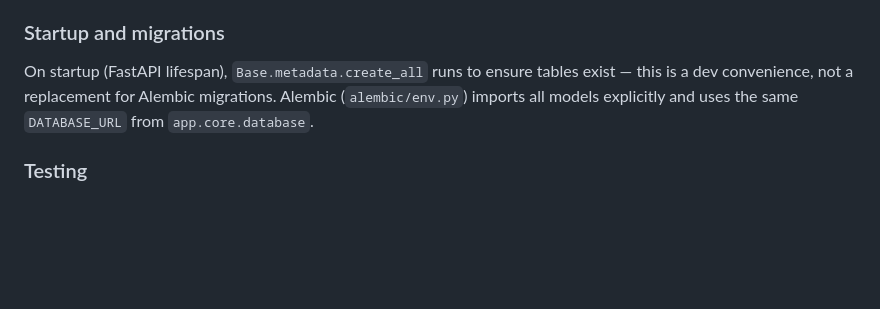
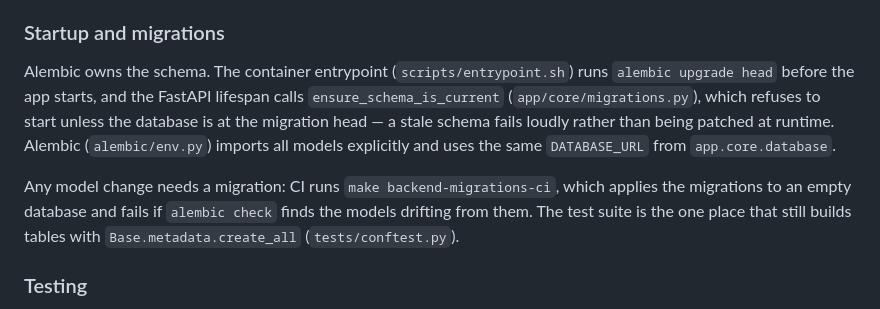
Before and after one commit to armir-eng/deplocker, a Markdown page: backend/CLAUDE.md, the part around the change. GitHub-like rendering; blank space fills up the shorter version.

Commit message:
docs(backend): describe the migration-based startup in CLAUDE.md
- The entrypoint runs `alembic upgrade head` and the app refuses to start on a stale schema; `create_all` no longer runs on startup
- Note the CI drift check and that only the test suite still uses `create_all`

```diff
--- a/backend/CLAUDE.md
+++ b/backend/CLAUDE.md
@@ -77,7 +77,9 @@ Passkeys use discoverable credentials, so `POST /auth/passkeys/login` identifies
 
 ### Startup and migrations
 
-On startup (FastAPI lifespan), `Base.metadata.create_all` runs to ensure tables exist — this is a dev convenience, not a replacement for Alembic migrations. Alembic (`alembic/env.py`) imports all models explicitly and uses the same `DATABASE_URL` from `app.core.database`.
+Alembic owns the schema. The container entrypoint (`scripts/entrypoint.sh`) runs `alembic upgrade head` before the app starts, and the FastAPI lifespan calls `ensure_schema_is_current` (`app/core/migrations.py`), which refuses to start unless the database is at the migration head — a stale schema fails loudly rather than being patched at runtime. Alembic (`alembic/env.py`) imports all models explicitly and uses the same `DATABASE_URL` from `app.core.database`.
+
+Any model change needs a migration: CI runs `make backend-migrations-ci`, which applies the migrations to an empty database and fails if `alembic check` finds the models drifting from them. The test suite is the one place that still builds tables with `Base.metadata.create_all` (`tests/conftest.py`).
 
 ### Testing
 
```
